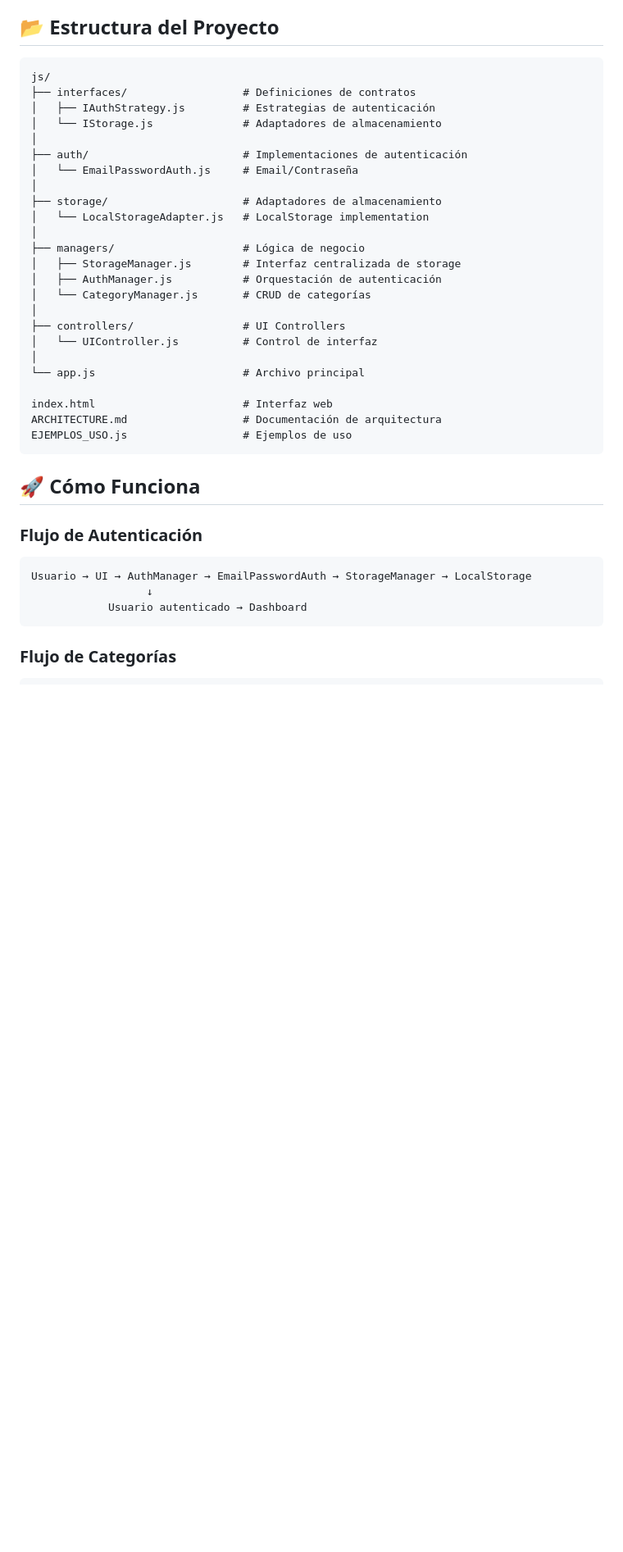
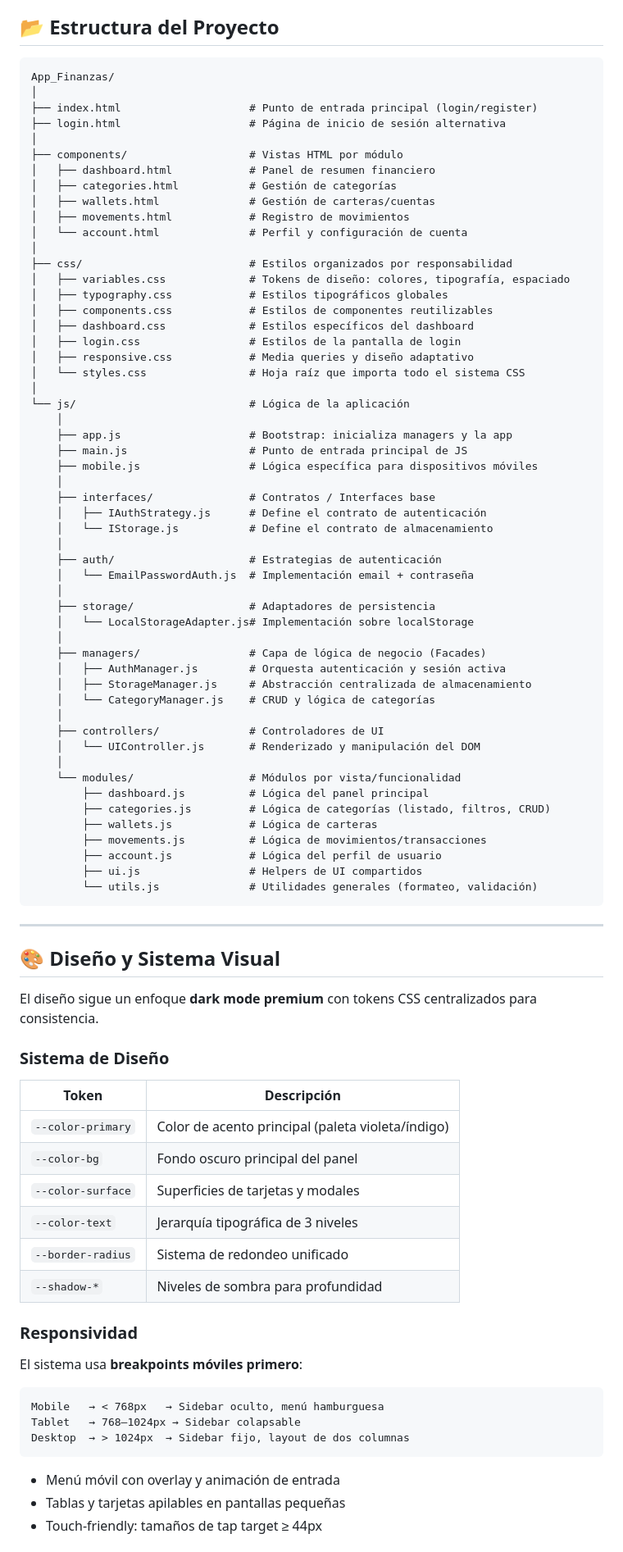
Before and after one commit to Julian09f/App_Finanzas, a Markdown page: README.md, the part around one of its changes. Shown at 82% size. Drawn GitHub-style; blank space fills up the shorter version.

Commit message:
REFACTOR: Actualizacion README

````diff
--- a/README.md
+++ b/README.md
@@ -36,41 +84,89 @@ El proyecto implementa patrones de diseño profesionales:
 ## 📂 Estructura del Proyecto
 
 ```
-js/
-├── interfaces/                  # Definiciones de contratos
-│   ├── IAuthStrategy.js         # Estrategias de autenticación
-│   └── IStorage.js              # Adaptadores de almacenamiento
+App_Finanzas/
 │
-├── auth/                        # Implementaciones de autenticación
-│   └── EmailPasswordAuth.js     # Email/Contraseña
+├── index.html                    # Punto de entrada principal (login/register)
+├── login.html                    # Página de inicio de sesión alternativa
 │
-├── storage/                     # Adaptadores de almacenamiento
-│   └── LocalStorageAdapter.js   # LocalStorage implementation
+├── components/                   # Vistas HTML por módulo
+│   ├── dashboard.html            # Panel de resumen financiero
+│   ├── categories.html           # Gestión de categorías
+│   ├── wallets.html              # Gestión de carteras/cuentas
+│   ├── movements.html            # Registro de movimientos
+│   └── account.html              # Perfil y configuración de cuenta
 │
-├── managers/                    # Lógica de negocio
-│   ├── StorageManager.js        # Interfaz centralizada de storage
-│   ├── AuthManager.js           # Orquestación de autenticación
-│   └── CategoryManager.js       # CRUD de categorías
+├── css/                          # Estilos organizados por responsabilidad
+│   ├── variables.css             # Tokens de diseño: colores, tipografía, espaciado
+│   ├── typography.css            # Estilos tipográficos globales
+│   ├── components.css            # Estilos de componentes reutilizables
+│   ├── dashboard.css             # Estilos específicos del dashboard
+│   ├── login.css                 # Estilos de la pantalla de login
+│   ├── responsive.css            # Media queries y diseño adaptativo
+│   └── styles.css                # Hoja raíz que importa todo el sistema CSS
 │
-├── controllers/                 # UI Controllers
-│   └── UIController.js          # Control de interfaz
-│
-└── app.js                       # Archivo principal
-
-index.html                       # Interfaz web
-ARCHITECTURE.md                  # Documentación de arquitectura
-EJEMPLOS_USO.js                  # Ejemplos de uso
+└── js/                           # Lógica de la aplicación
+    │
+    ├── app.js                    # Bootstrap: inicializa managers y la app
+    ├── main.js                   # Punto de entrada principal de JS
+    ├── mobile.js                 # Lógica específica para dispositivos móviles
+    │
+    ├── interfaces/               # Contratos / Interfaces base
+    │   ├── IAuthStrategy.js      # Define el contrato de autenticación
+    │   └── IStorage.js           # Define el contrato de almacenamiento
+    │
+    ├── auth/                     # Estrategias de autenticación
+    │   └── EmailPasswordAuth.js  # Implementación email + contraseña
+    │
+    ├── storage/                  # Adaptadores de persistencia
+    │   └── LocalStorageAdapter.js# Implementación sobre localStorage
+    │
+    ├── managers/                 # Capa de lógica de negocio (Facades)
+    │   ├── AuthManager.js        # Orquesta autenticación y sesión activa
+    │   ├── StorageManager.js     # Abstracción centralizada de almacenamiento
+    │   └── CategoryManager.js    # CRUD y lógica de categorías
+    │
+    ├── controllers/              # Controladores de UI
+    │   └── UIController.js       # Renderizado y manipulación del DOM
+    │
+    └── modules/                  # Módulos por vista/funcionalidad
+        ├── dashboard.js          # Lógica del panel principal
+        ├── categories.js         # Lógica de categorías (listado, filtros, CRUD)
+        ├── wallets.js            # Lógica de carteras
+        ├── movements.js          # Lógica de movimientos/transacciones
+        ├── account.js            # Lógica del perfil de usuario
+        ├── ui.js                 # Helpers de UI compartidos
+        └── utils.js              # Utilidades generales (formateo, validación)
 ```
 
-## 🚀 Cómo Funciona
+---
 
-### Flujo de Autenticación
+## 🎨 Diseño y Sistema Visual
+
+El diseño sigue un enfoque **dark mode premium** con tokens CSS centralizados para consistencia.
+
+### Sistema de Diseño
+
+| Token | Descripción |
+|---|---|
+| `--color-primary` | Color de acento principal (paleta violeta/índigo) |
+| `--color-bg` | Fondo oscuro principal del panel |
+| `--color-surface` | Superficies de tarjetas y modales |
+| `--color-text` | Jerarquía tipográfica de 3 niveles |
+| `--border-radius` | Sistema de redondeo unificado |
+| `--shadow-*` | Niveles de sombra para profundidad |
+
+### Responsividad
+
+El sistema usa **breakpoints móviles primero**:
 
 ```
-Usuario → UI → AuthManager → EmailPasswordAuth → StorageManager → LocalStorage
-                  ↓
-            Usuario autenticado → Dashboard
+Mobile   → < 768px   → Sidebar oculto, menú hamburguesa
+Tablet   → 768–1024px → Sidebar colapsable
+Desktop  → > 1024px  → Sidebar fijo, layout de dos columnas
 ```
 
-### Flujo de Categorías
+- Menú móvil con overlay y animación de entrada
+- Tablas y tarjetas apilables en pantallas pequeñas
+- Touch-friendly: tamaños de tap target ≥ 44px
 
````
Also changed, not shown: other parts of README.md (+144 -105 lines).
